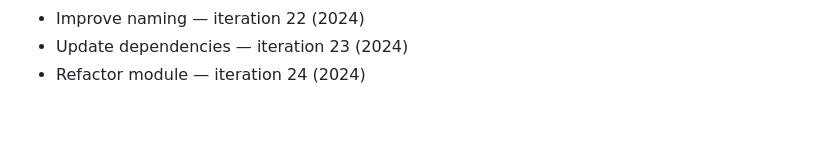
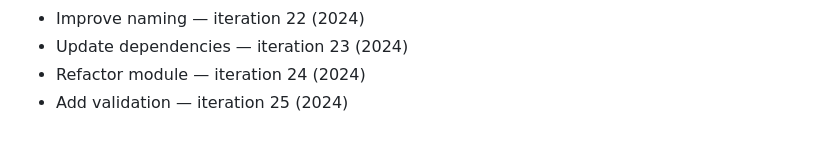
Before and after one commit to rflvfx/skills-bootstrap, a Markdown page: notes.md, the part around the change. GitHub-like rendering.

Commit message:
Extend coverage

```diff
--- a/notes.md
+++ b/notes.md
@@ -212,3 +212,4 @@
 - Improve naming — iteration 22 (2024)
 - Update dependencies — iteration 23 (2024)
 - Refactor module — iteration 24 (2024)
+- Add validation — iteration 25 (2024)
```
